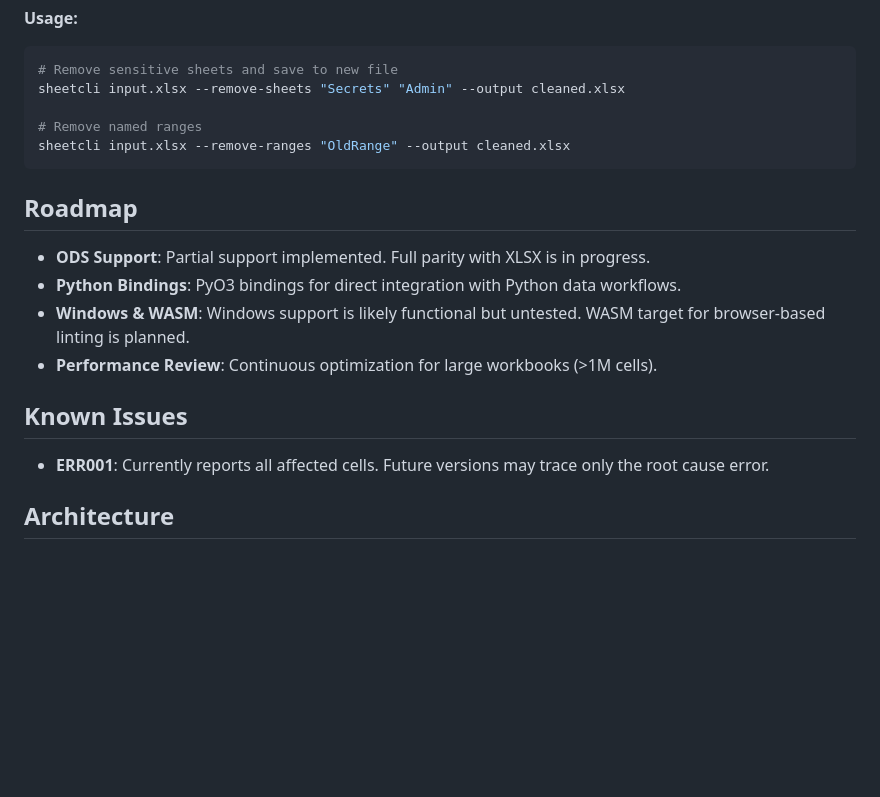
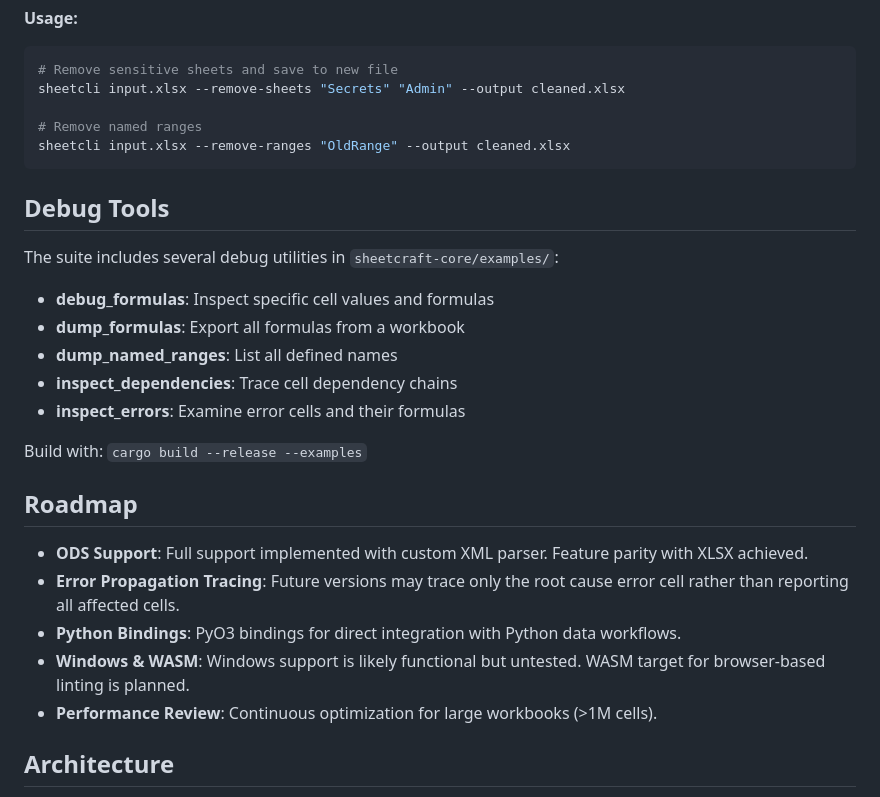
Before and after one commit to cosmoscalibur/sheetcraft, a Markdown page: README.md, the part around the change. Drawn GitHub-style; blank space fills up the shorter version.

Commit message:
docs: update README with ODS parity, debug tools, and roadmap
- Update ODS support status: partial → full (custom XML parser)
- Add debug tools section documenting 5 example utilities
- Move ERR001 known issue to roadmap as future enhancement
- Clarify error propagation tracing as planned feature

Changes:
- ODS now has full feature parity with XLSX
- Debug tools: debug_formulas, dump_formulas, dump_named_ranges,
  inspect_dependencies, inspect_errors
- ERR001 limitation moved from "Known Issues" to "Roadmap"

````diff
--- a/README.md
+++ b/README.md
@@ -97,21 +97,30 @@ sheetcli input.xlsx --remove-sheets "Secrets" "Admin" --output cleaned.xlsx
 sheetcli input.xlsx --remove-ranges "OldRange" --output cleaned.xlsx
 ```
 
+## Debug Tools
+
+The suite includes several debug utilities in `sheetcraft-core/examples/`:
+
+- **debug_formulas**: Inspect specific cell values and formulas
+- **dump_formulas**: Export all formulas from a workbook
+- **dump_named_ranges**: List all defined names
+- **inspect_dependencies**: Trace cell dependency chains
+- **inspect_errors**: Examine error cells and their formulas
+
+Build with: `cargo build --release --examples`
+
 ## Roadmap
 
-- **ODS Support**: Partial support implemented. Full parity with XLSX is in
-  progress.
+- **ODS Support**: Full support implemented with custom XML parser. Feature
+  parity with XLSX achieved.
+- **Error Propagation Tracing**: Future versions may trace only the root cause
+  error cell rather than reporting all affected cells.
 - **Python Bindings**: PyO3 bindings for direct integration with Python data
   workflows.
 - **Windows & WASM**: Windows support is likely functional but untested. WASM
   target for browser-based linting is planned.
 - **Performance Review**: Continuous optimization for large workbooks (>1M
   cells).
-
-## Known Issues
-
-- **ERR001**: Currently reports all affected cells. Future versions may trace
-  only the root cause error.
 
 ## Architecture
 
````
